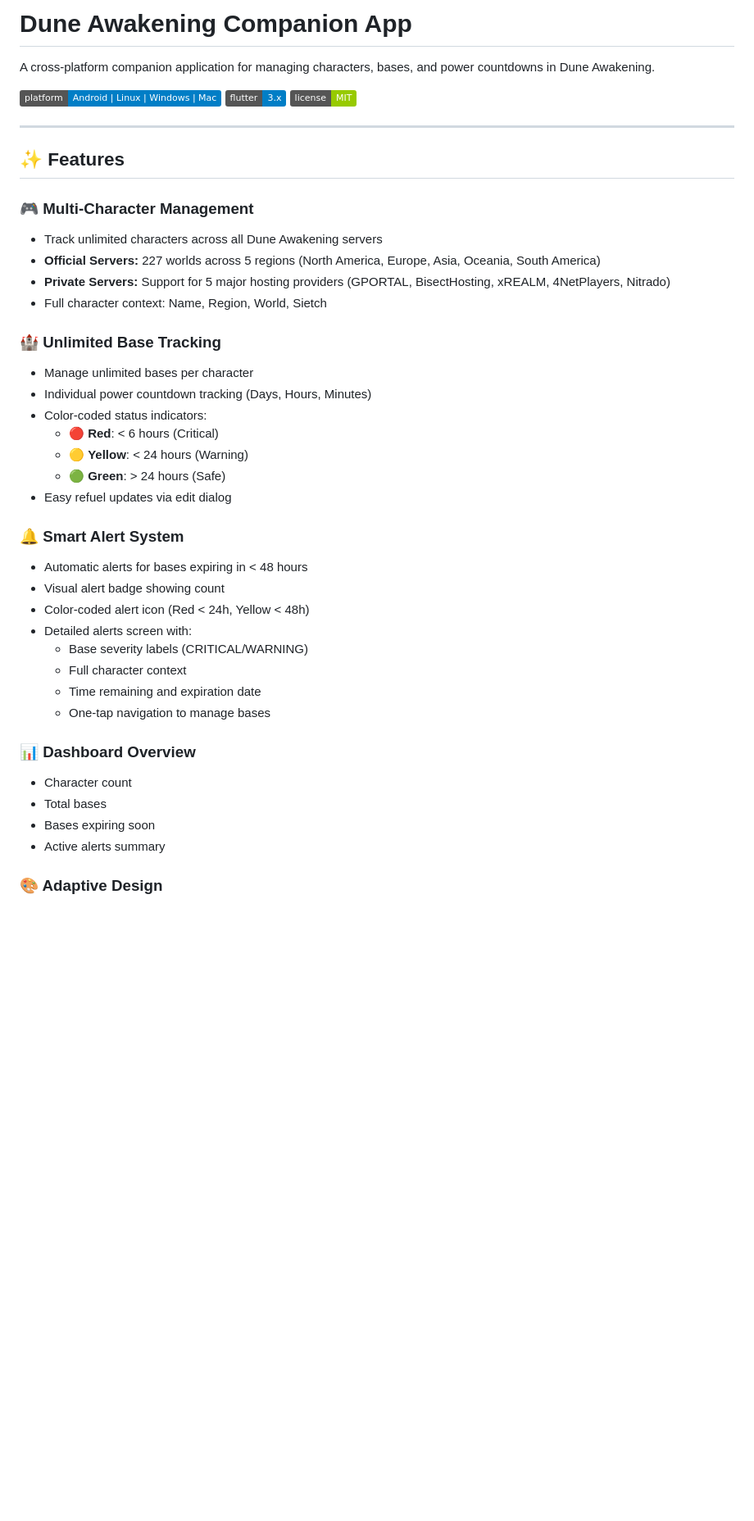
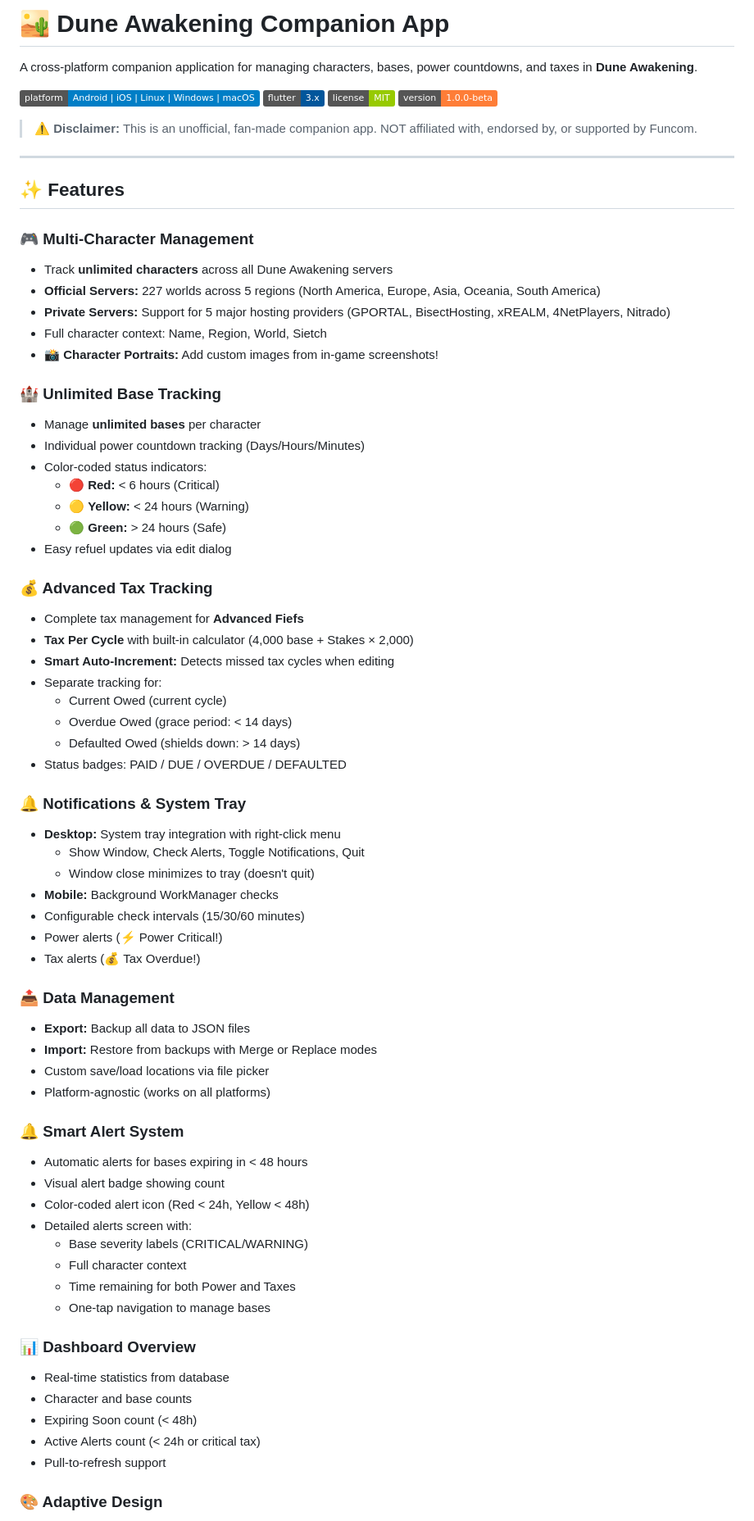
Before and after one commit to StarTuz/dune-awakening-companion, a Markdown page: README.md, the part around the change printed below. Shown: that part at 82% size. GitHub-like rendering; badges without logos; blank space fills up the shorter version.

```diff
--- a/README.md
+++ b/README.md
@@ -1,29 +1,58 @@
-# Dune Awakening Companion App
+# 🏜️ Dune Awakening Companion App
 
-A cross-platform companion application for managing characters, bases, and power countdowns in Dune Awakening.
+A cross-platform companion application for managing characters, bases, power countdowns, and taxes in **Dune Awakening**.
 
-![Platform](https://img.shields.io/badge/platform-Android%20%7C%20Linux%20%7C%20Windows%20%7C%20Mac-blue)
-![Flutter](https://img.shields.io/badge/flutter-3.x-blue)
-![License](https://img.shields.io/badge/license-MIT-green)
+[![Platform](https://img.shields.io/badge/platform-Android%20%7C%20iOS%20%7C%20Linux%20%7C%20Windows%20%7C%20macOS-blue)](https://github.com/StarTuz/dune-awakening-companion)
+[![Flutter](https://img.shields.io/badge/flutter-3.x-02569B?logo=flutter)](https://flutter.dev)
+[![License](https://img.shields.io/badge/license-MIT-green)](LICENSE)
+[![Version](https://img.shields.io/badge/version-1.0.0--beta-orange)](https://github.com/StarTuz/dune-awakening-companion/releases)
+
+> ⚠️ **Disclaimer:** This is an unofficial, fan-made companion app. NOT affiliated with, endorsed by, or supported by Funcom.
 
 ---
 
 ## ✨ Features
 
 ### 🎮 Multi-Character Management
-- Track unlimited characters across all Dune Awakening servers
+- Track **unlimited characters** across all Dune Awakening servers
 - **Official Servers:** 227 worlds across 5 regions (North America, Europe, Asia, Oceania, South America)
 - **Private Servers:** Support for 5 major hosting providers (GPORTAL, BisectHosting, xREALM, 4NetPlayers, Nitrado)
 - Full character context: Name, Region, World, Sietch
+- **📸 Character Portraits:** Add custom images from in-game screenshots!
 
 ### 🏰 Unlimited Base Tracking
-- Manage unlimited bases per character
-- Individual power countdown tracking (Days, Hours, Minutes)
+- Manage **unlimited bases** per character
+- Individual power countdown tracking (Days/Hours/Minutes)
 - Color-coded status indicators:
-  - 🔴 **Red**: < 6 hours (Critical)
-  - 🟡 **Yellow**: < 24 hours (Warning)
-  - 🟢 **Green**: > 24 hours (Safe)
+  - 🔴 **Red:** < 6 hours (Critical)
+  - 🟡 **Yellow:** < 24 hours (Warning)
+  - 🟢 **Green:** > 24 hours (Safe)
 - Easy refuel updates via edit dialog
+
+### 💰 Advanced Tax Tracking
+- Complete tax management for **Advanced Fiefs**
+- **Tax Per Cycle** with built-in calculator (4,000 base + Stakes × 2,000)
+- **Smart Auto-Increment:** Detects missed tax cycles when editing
+- Separate tracking for:
+  - Current Owed (current cycle)
+  - Overdue Owed (grace period: < 14 days)
+  - Defaulted Owed (shields down: > 14 days)
+- Status badges: PAID / DUE / OVERDUE / DEFAULTED
+
+### 🔔 Notifications & System Tray
+- **Desktop:** System tray integration with right-click menu
+  - Show Window, Check Alerts, Toggle Notifications, Quit
+  - Window close minimizes to tray (doesn't quit)
+- **Mobile:** Background WorkManager checks
+- Configurable check intervals (15/30/60 minutes)
+- Power alerts (⚡ Power Critical!)
+- Tax alerts (💰 Tax Overdue!)
+
+### 📤 Data Management
+- **Export:** Backup all data to JSON files
+- **Import:** Restore from backups with Merge or Replace modes
+- Custom save/load locations via file picker
+- Platform-agnostic (works on all platforms)
 
 ### 🔔 Smart Alert System
 - Automatic alerts for bases expiring in < 48 hours
@@ -32,14 +61,15 @@ A cross-platform companion application for managing characters, bases, and power
 - Detailed alerts screen with:
   - Base severity labels (CRITICAL/WARNING)
   - Full character context
-  - Time remaining and expiration date
+  - Time remaining for both Power and Taxes
   - One-tap navigation to manage bases
 
 ### 📊 Dashboard Overview
-- Character count
-- Total bases
-- Bases expiring soon
-- Active alerts summary
+- Real-time statistics from database
+- Character and base counts
+- Expiring Soon count (< 48h)
+- Active Alerts count (< 24h or critical tax)
+- Pull-to-refresh support
 
 ### 🎨 Adaptive Design
 - **Desktop:** Side navigation rail
```
Also changed, not shown: other parts of README.md (+113 -54 lines).
